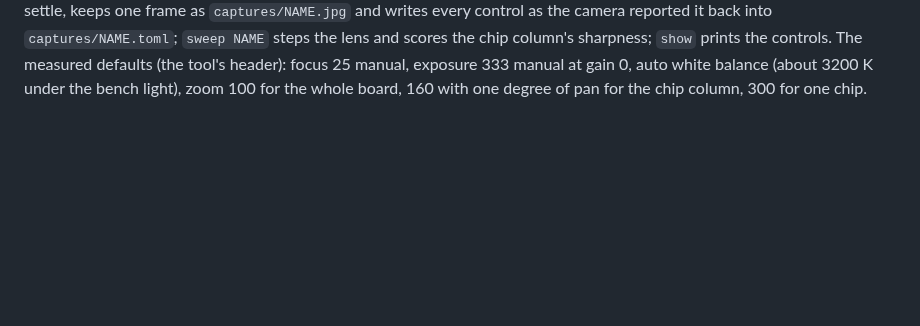
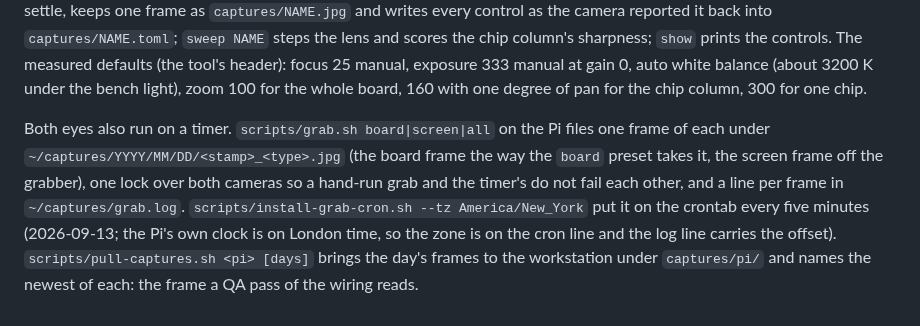
Before and after one commit to tinymachines/nes-bench, a Markdown page: head/README.md, the part around the change. GitHub-like rendering; blank space fills up the shorter version.

Commit message:
The head's notes carry the timed frames; the garbled logo is intermittent, the timer is its watch
Co-Authored-By: Claude Fable 5.1 <noreply@anthropic.com>

```diff
--- a/head/README.md
+++ b/head/README.md
@@ -126,3 +126,15 @@ control as the camera reported it back into `captures/NAME.toml`;
 focus 25 manual, exposure 333 manual at gain 0, auto white balance
 (about 3200 K under the bench light), zoom 100 for the whole board,
 160 with one degree of pan for the chip column, 300 for one chip.
+
+Both eyes also run on a timer. `scripts/grab.sh board|screen|all` on the
+Pi files one frame of each under `~/captures/YYYY/MM/DD/<stamp>_<type>.jpg`
+(the board frame the way the `board` preset takes it, the screen frame
+off the grabber), one lock over both cameras so a hand-run grab and the
+timer's do not fail each other, and a line per frame in
+`~/captures/grab.log`. `scripts/install-grab-cron.sh --tz America/New_York`
+put it on the crontab every five minutes (2026-09-13; the Pi's own clock
+is on London time, so the zone is on the cron line and the log line
+carries the offset). `scripts/pull-captures.sh <pi> [days]` brings the
+day's frames to the workstation under `captures/pi/` and names the newest
+of each: the frame a QA pass of the wiring reads.
```
Also changed, not shown: docs/open-items.md (+5 -0 lines).
